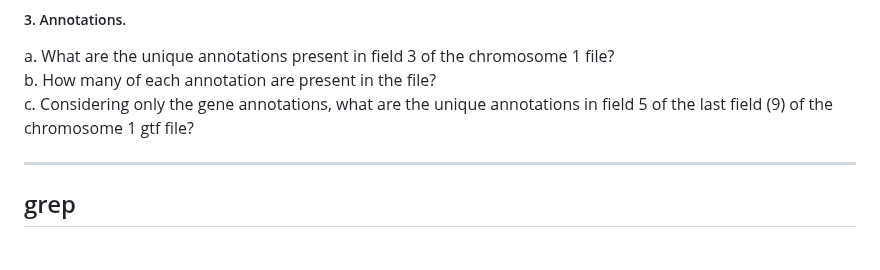
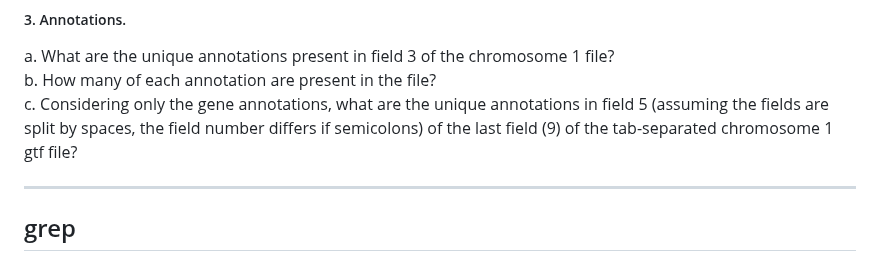
Before and after one commit to ningken14/acg_2024, a Markdown page: assignments/assignment_04.md, the part around the change. Rendered like a GitHub page.

Commit message:
added clarifying language to assignment 4 fields spaces vs. semicolons

```diff
--- a/assignments/assignment_04.md
+++ b/assignments/assignment_04.md
@@ -39,7 +39,7 @@ c. Use a similar strategy combined with `sort` and `wc` to determine the number
 
 a. What are the unique annotations present in field 3 of the chromosome 1 file?
 b. How many of each annotation are present in the file?
-c. Considering only the gene annotations, what are the unique annotations in field 5 of the last field (9) of the chromosome 1 gtf file?
+c. Considering only the gene annotations, what are the unique annotations in field 5 (assuming the fields are split by spaces, the field number differs if semicolons) of the last field (9) of the tab-separated chromosome 1 gtf file?
 
 ---
 
```
